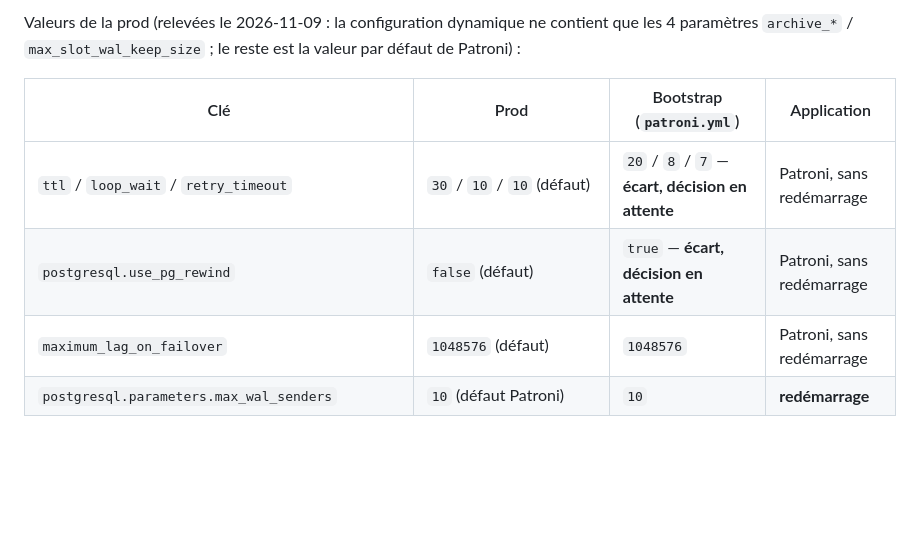
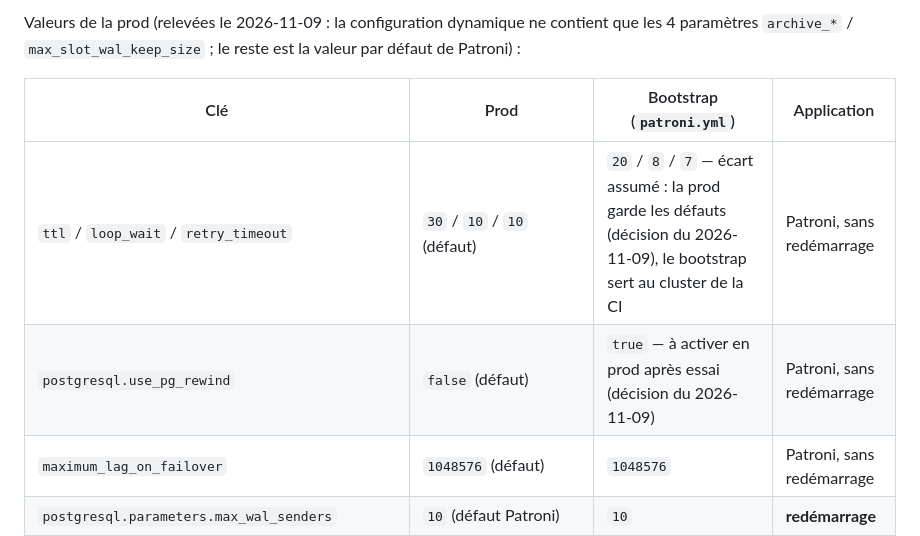
Before and after one commit to claude-murgat/Alarm2.0, a Markdown page: docs/CD_DESIGN.md, the part around the change. Drawn GitHub-style; blank space fills up the shorter version.

Commit message:
docs(patroni): decisions du proprietaire sur les ecarts prod/bootstrap (INV-188)
La prod garde ttl/loop_wait/retry_timeout 30/10/10 ; le bootstrap garde
20/8/7 pour le cluster de la CI. use_pg_rewind : a activer en prod apres
un essai de panne reelle sur un cluster jetable.

Co-Authored-By: Claude Opus 5.5 <noreply@anthropic.com>

```diff
--- a/docs/CD_DESIGN.md
+++ b/docs/CD_DESIGN.md
@@ -822,8 +822,8 @@ Valeurs de la prod (relevées le 2026-11-09 : la configuration dynamique ne cont
 
 | Clé | Prod | Bootstrap (`patroni.yml`) | Application |
 |---|---|---|---|
-| `ttl` / `loop_wait` / `retry_timeout` | `30` / `10` / `10` (défaut) | `20` / `8` / `7` — **écart, décision en attente** | Patroni, sans redémarrage |
-| `postgresql.use_pg_rewind` | `false` (défaut) | `true` — **écart, décision en attente** | Patroni, sans redémarrage |
+| `ttl` / `loop_wait` / `retry_timeout` | `30` / `10` / `10` (défaut) | `20` / `8` / `7` — écart assumé : la prod garde les défauts (décision du 2026-11-09), le bootstrap sert au cluster de la CI | Patroni, sans redémarrage |
+| `postgresql.use_pg_rewind` | `false` (défaut) | `true` — à activer en prod après essai (décision du 2026-11-09) | Patroni, sans redémarrage |
 | `maximum_lag_on_failover` | `1048576` (défaut) | `1048576` | Patroni, sans redémarrage |
 | `postgresql.parameters.max_wal_senders` | `10` (défaut Patroni) | `10` | **redémarrage** |
 | `postgresql.parameters.max_replication_slots` | `10` (défaut Patroni) | `10` | **redémarrage** |
```
Also changed, not shown: 1 other file.
